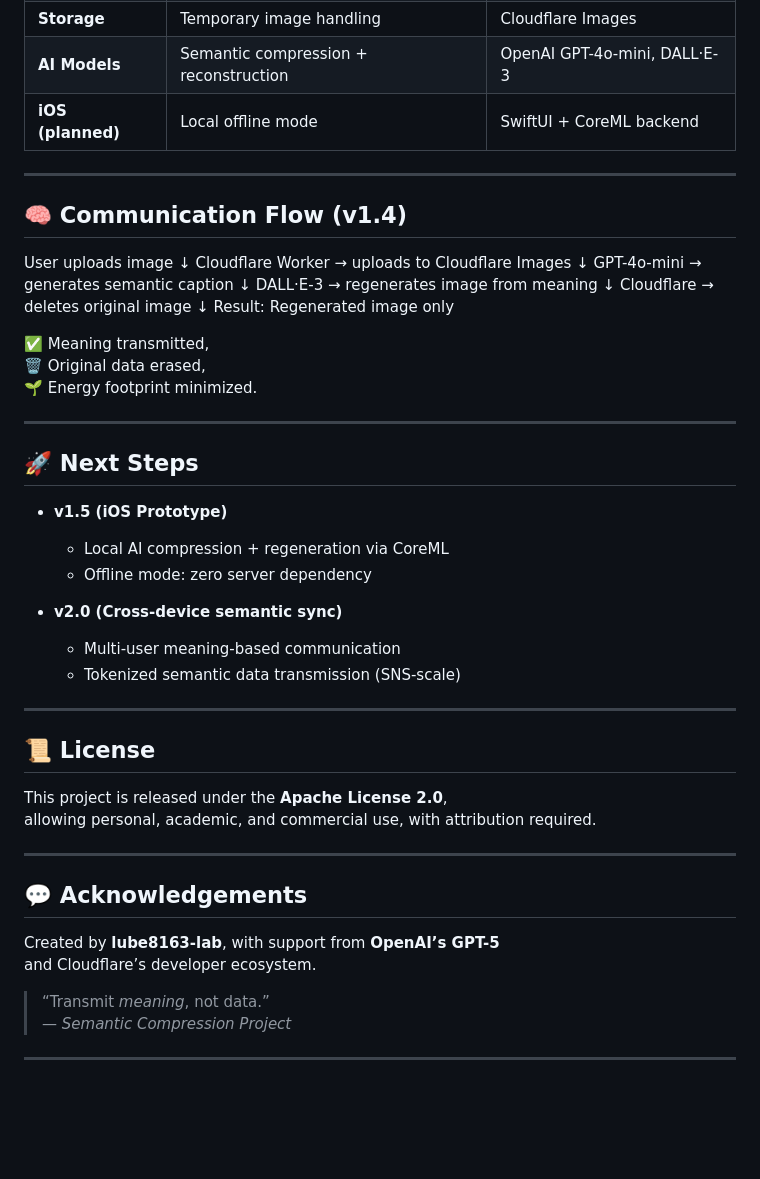
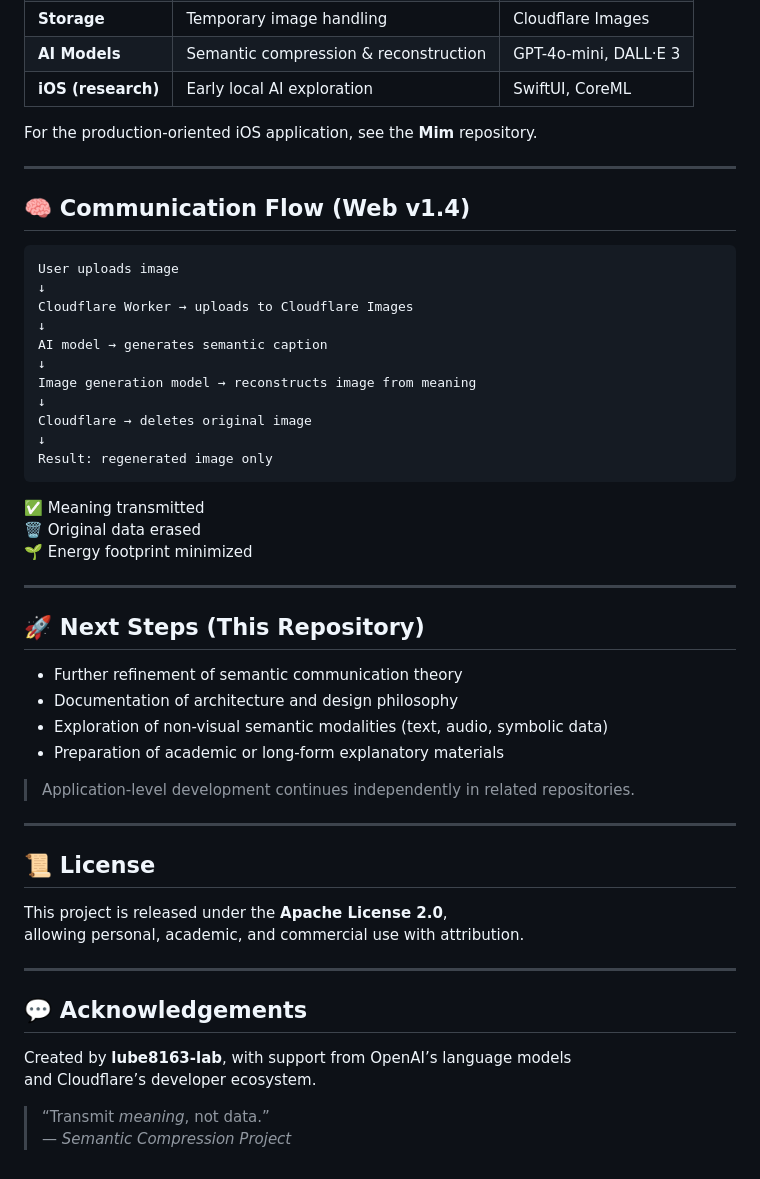
Before and after one commit to lube8163-lab/semantic-compression-demo, a Markdown page: README.md, the part around one of its changes. Drawn GitHub-style; blank space fills up the shorter version.

````diff
--- a/README.md
+++ b/README.md
@@ -58,54 +83,54 @@ semantic-compression/
 | **Storage** | Temporary image handling | Cloudflare Images |
-| **AI Models** | Semantic compression + reconstruction | OpenAI GPT-4o-mini, DALL·E-3 |
-| **iOS (planned)** | Local offline mode | SwiftUI + CoreML backend |
+| **AI Models** | Semantic compression & reconstruction | GPT-4o-mini, DALL·E 3 |
+| **iOS (research)** | Early local AI exploration | SwiftUI, CoreML |
+
+For the production-oriented iOS application, see the **Mim** repository.
 
 ---
 
-## 🧠 Communication Flow (v1.4)
-
+## 🧠 Communication Flow (Web v1.4)
+```text
 User uploads image
 ↓
 Cloudflare Worker → uploads to Cloudflare Images
 ↓
-GPT-4o-mini → generates semantic caption
+AI model → generates semantic caption
 ↓
-DALL·E-3 → regenerates image from meaning
+Image generation model → reconstructs image from meaning
 ↓
 Cloudflare → deletes original image
 ↓
-Result: Regenerated image only
+Result: regenerated image only
+```
 
-✅ Meaning transmitted,
-🗑️ Original data erased,
-🌱 Energy footprint minimized.
+✅ Meaning transmitted
+🗑️ Original data erased
+🌱 Energy footprint minimized
 
 ---
 
-## 🚀 Next Steps
+## 🚀 Next Steps (This Repository)
 
-- **v1.5 (iOS Prototype)**
-  - Local AI compression + regeneration via CoreML
-  - Offline mode: zero server dependency
+- Further refinement of semantic communication theory
+- Documentation of architecture and design philosophy
+- Exploration of non-visual semantic modalities (text, audio, symbolic data)
+- Preparation of academic or long-form explanatory materials
 
-- **v2.0 (Cross-device semantic sync)**
-  - Multi-user meaning-based communication
-  - Tokenized semantic data transmission (SNS-scale)
+> Application-level development continues independently in related repositories.
 
 ---
 
 ## 📜 License
 
 This project is released under the **Apache License 2.0**,
-allowing personal, academic, and commercial use, with attribution required.
+allowing personal, academic, and commercial use with attribution.
 
 ---
 
 ## 💬 Acknowledgements
 
-Created by **lube8163-lab**, with support from **OpenAI’s GPT-5**
+Created by **lube8163-lab**, with support from OpenAI’s language models
 and Cloudflare’s developer ecosystem.
 
 > “Transmit *meaning*, not data.”
 > — *Semantic Compression Project*
-
----
````
Also changed, not shown: other parts of README.md (+48 -23 lines).
